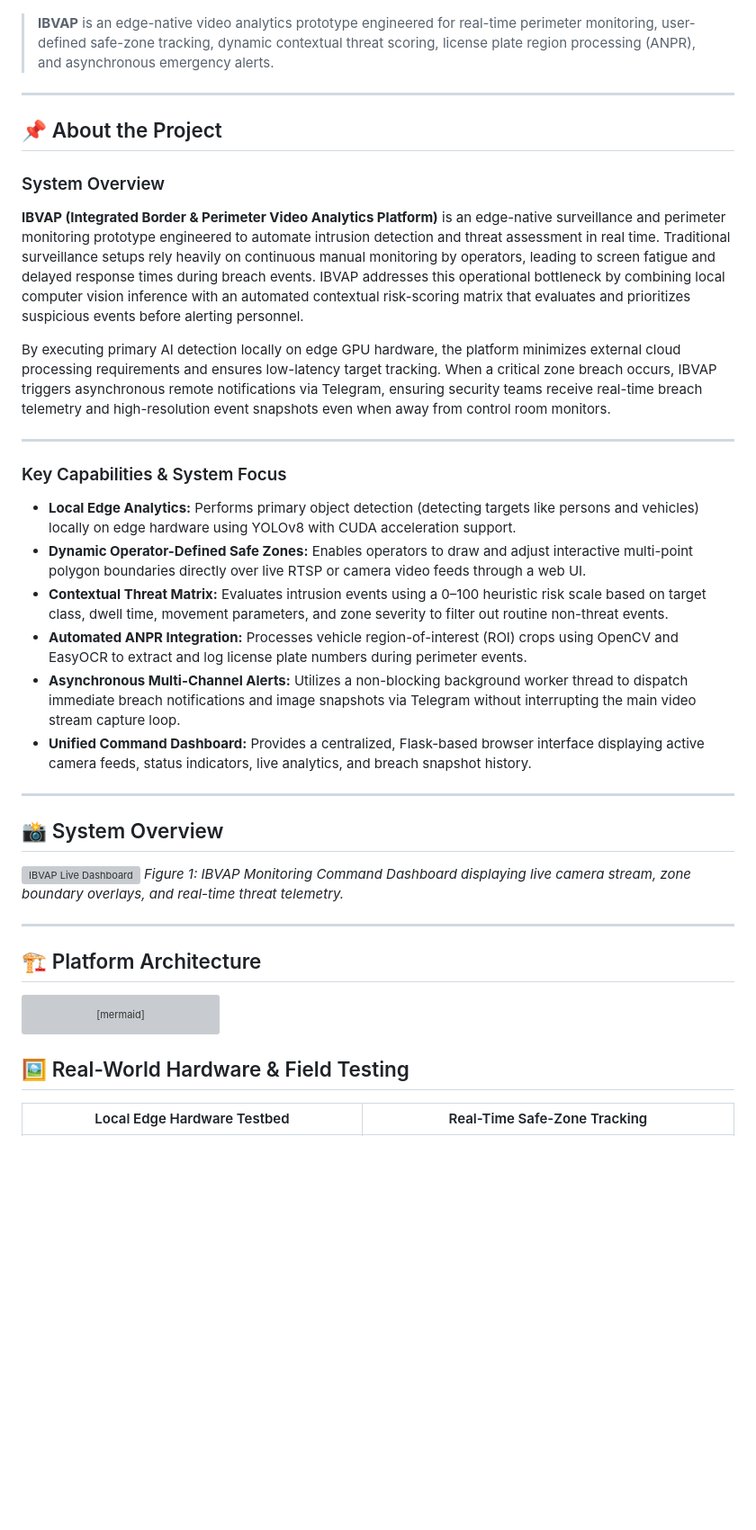
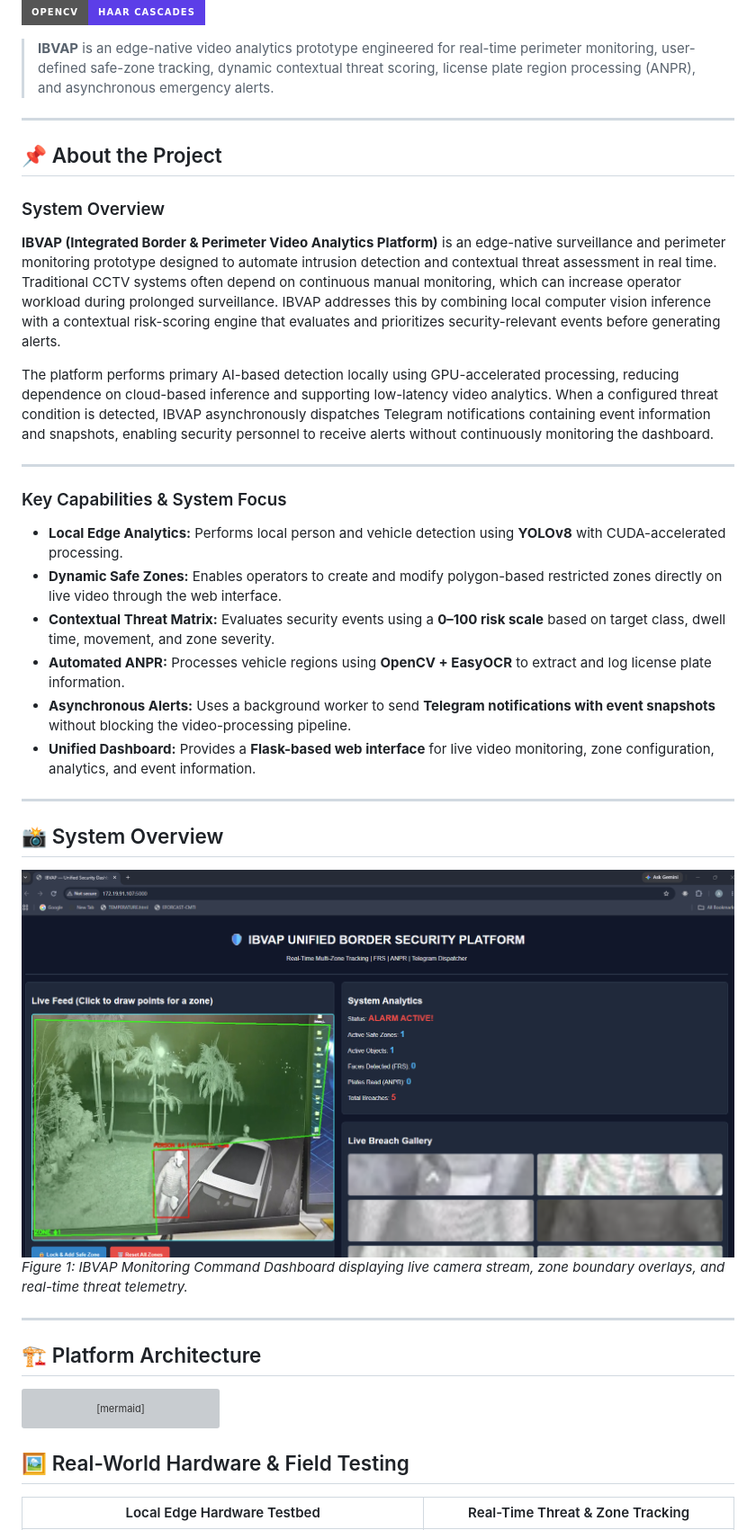
Before and after one commit to ansonjolly33/IBVAP, a Markdown page: README.md, the part around one of its changes. Shown at 90% size. Drawn GitHub-style; badges without logos; blank space fills up the shorter version; grey boxes are pictures that could not be loaded.

````diff
--- a/README.md
+++ b/README.md
@@ -5,6 +6,7 @@
 [![PyTorch](https://img.shields.io/badge/PyTorch-EE4C2C?style=for-the-badge&logo=pytorch&logoColor=white)](https://pytorch.org/)
 [![YOLOv8](https://img.shields.io/badge/YOLOv8-Ultralytics-00FFFF?style=for-the-badge)](https://docs.ultralytics.com/)
 [![Flask](https://img.shields.io/badge/Flask-000000?style=for-the-badge&logo=flask&logoColor=white)](https://flask.palletsprojects.com/)
+[![OpenCV](https://img.shields.io/badge/OpenCV-Haar%20Cascades-5C3EE8?style=for-the-badge&logo=opencv&logoColor=white)](https://opencv.org/)
 
 > **IBVAP** is an edge-native video analytics prototype engineered for real-time perimeter monitoring, user-defined safe-zone tracking, dynamic contextual threat scoring, license plate region processing (ANPR), and asynchronous emergency alerts.
 
@@ -13,26 +15,27 @@
 ## 📌 About the Project
 
 ### System Overview
-**IBVAP (Integrated Border & Perimeter Video Analytics Platform)** is an edge-native surveillance and perimeter monitoring prototype engineered to automate intrusion detection and threat assessment in real time. Traditional surveillance setups rely heavily on continuous manual monitoring by operators, leading to screen fatigue and delayed response times during breach events. IBVAP addresses this operational bottleneck by combining local computer vision inference with an automated contextual risk-scoring matrix that evaluates and prioritizes suspicious events before alerting personnel.
+**IBVAP (Integrated Border & Perimeter Video Analytics Platform)** is an edge-native surveillance and perimeter monitoring prototype designed to automate intrusion detection and contextual threat assessment in real time. Traditional CCTV systems often depend on continuous manual monitoring, which can increase operator workload during prolonged surveillance. IBVAP addresses this by combining local computer vision inference with a contextual risk-scoring engine that evaluates and prioritizes security-relevant events before generating alerts.
 
-By executing primary AI detection locally on edge GPU hardware, the platform minimizes external cloud processing requirements and ensures low-latency target tracking. When a critical zone breach occurs, IBVAP triggers asynchronous remote notifications via Telegram, ensuring security teams receive real-time breach telemetry and high-resolution event snapshots even when away from control room monitors.
+The platform performs primary AI-based detection locally using GPU-accelerated processing, reducing dependence on cloud-based inference and supporting low-latency video analytics. When a configured threat condition is detected, IBVAP asynchronously dispatches Telegram notifications containing event information and snapshots, enabling security personnel to receive alerts without continuously monitoring the dashboard.
+
 
 ---
 
 ### Key Capabilities & System Focus
 
-* **Local Edge Analytics:** Performs primary object detection (detecting targets like persons and vehicles) locally on edge hardware using YOLOv8 with CUDA acceleration support.
-* **Dynamic Operator-Defined Safe Zones:** Enables operators to draw and adjust interactive multi-point polygon boundaries directly over live RTSP or camera video feeds through a web UI.
-* **Contextual Threat Matrix:** Evaluates intrusion events using a 0–100 heuristic risk scale based on target class, dwell time, movement parameters, and zone severity to filter out routine non-threat events.
-* **Automated ANPR Integration:** Processes vehicle region-of-interest (ROI) crops using OpenCV and EasyOCR to extract and log license plate numbers during perimeter events.
-* **Asynchronous Multi-Channel Alerts:** Utilizes a non-blocking background worker thread to dispatch immediate breach notifications and image snapshots via Telegram without interrupting the main video stream capture loop.
-* **Unified Command Dashboard:** Provides a centralized, Flask-based browser interface displaying active camera feeds, status indicators, live analytics, and breach snapshot history.
+* **Local Edge Analytics:** Performs local person and vehicle detection using **YOLOv8** with CUDA-accelerated processing.
+* **Dynamic Safe Zones:** Enables operators to create and modify polygon-based restricted zones directly on live video through the web interface.
+* **Contextual Threat Matrix:** Evaluates security events using a **0–100 risk scale** based on target class, dwell time, movement, and zone severity.
+* **Automated ANPR:** Processes vehicle regions using **OpenCV + EasyOCR** to extract and log license plate information.
+* **Asynchronous Alerts:** Uses a background worker to send **Telegram notifications with event snapshots** without blocking the video-processing pipeline.
+* **Unified Dashboard:** Provides a **Flask-based web interface** for live video monitoring, zone configuration, analytics, and event information.
 
 ---
 
 ## 📸 System Overview
 
-![IBVAP Live Dashboard](docs/assets/dashboard_overview.png)
+![IBVAP Live Dashboard](IBVAP%20images/IBVAP%20dashboard.png)
 *Figure 1: IBVAP Monitoring Command Dashboard displaying live camera stream, zone boundary overlays, and real-time threat telemetry.*
 
 ---
@@ -58,5 +61,5 @@ graph TD
 ```
 ## 🖼 Real-World Hardware & Field Testing
 
-| Local Edge Hardware Testbed | Real-Time Safe-Zone Tracking |
+| Local Edge Hardware Testbed | Real-Time Threat & Zone Tracking |
 | :---: | :---: |
````
Also changed, not shown: other parts of README.md (+3 -2 lines).
